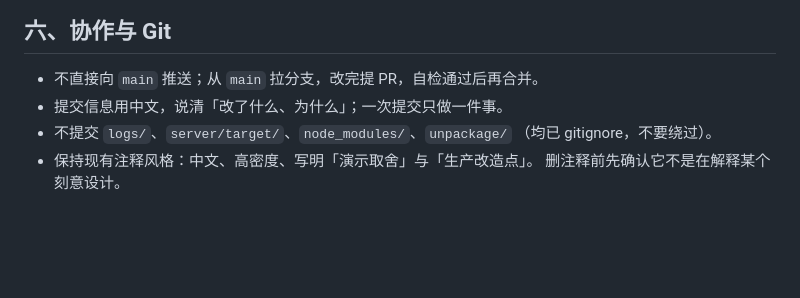
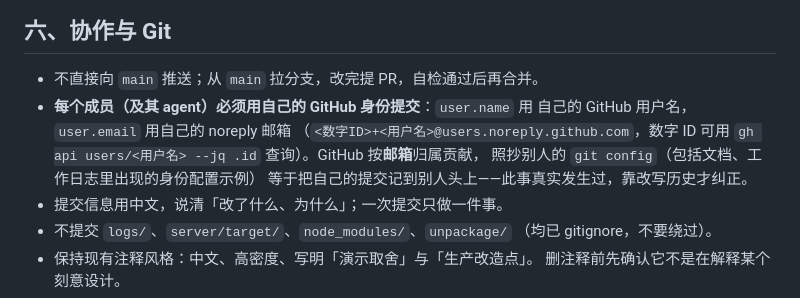
Before and after one commit to TheSixPasserby/zhanqi-ai-platform, a Markdown page: AGENTS.md, the part around the change. Rendered like a GitHub page; blank space fills up the shorter version.

```diff
--- a/AGENTS.md
+++ b/AGENTS.md
@@ -82,6 +82,12 @@
 ## 六、协作与 Git
 
 - 不直接向 `main` 推送；从 `main` 拉分支，改完提 PR，自检通过后再合并。
+- **每个成员（及其 agent）必须用自己的 GitHub 身份提交**：`user.name` 用
+  自己的 GitHub 用户名，`user.email` 用自己的 noreply 邮箱
+  （`<数字ID>+<用户名>@users.noreply.github.com`，数字 ID 可用
+  `gh api users/<用户名> --jq .id` 查询）。GitHub 按**邮箱**归属贡献，
+  照抄别人的 `git config`（包括文档、工作日志里出现的身份配置示例）
+  等于把自己的提交记到别人头上——此事真实发生过，靠改写历史才纠正。
 - 提交信息用中文，说清「改了什么、为什么」；一次提交只做一件事。
 - 不提交 `logs/`、`server/target/`、`node_modules/`、`unpackage/`
   （均已 gitignore，不要绕过）。
```
Also changed, not shown: docs/agent-memory.md (+13 -0 lines), docs/worklog/2026-09-28-git-identity-rule.md (added, +49 -0 lines).
